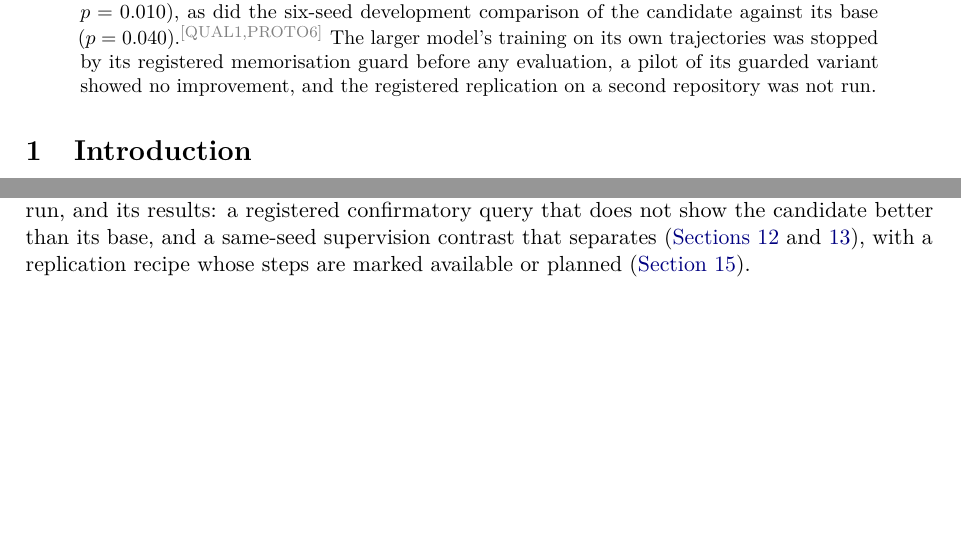
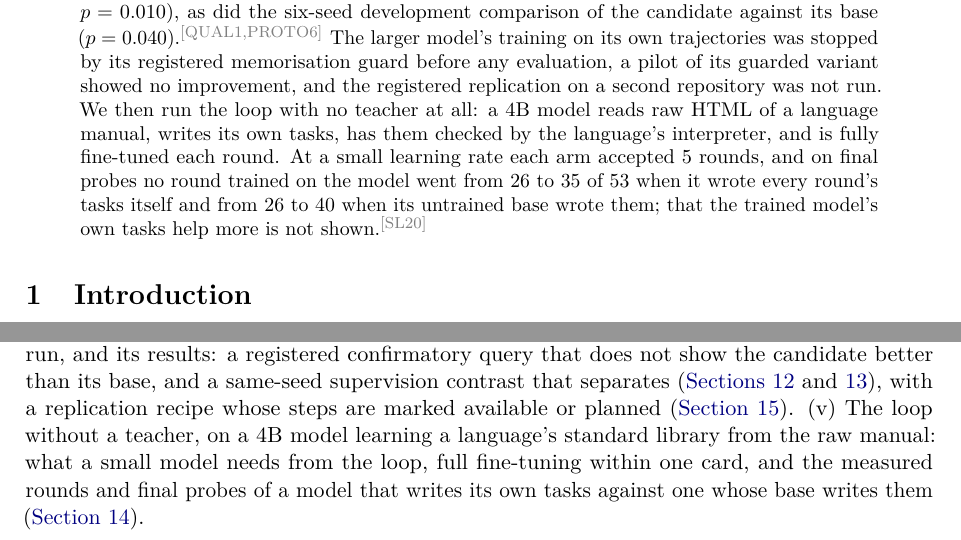
Before and after one commit to swedishembedded/splinter, a LaTeX paper (papers/splinter-brain-sven-flywheel/paper.tex, which reads papers/splinter-brain-sven-flywheel/sections/00-abstract.tex, papers/splinter-brain-sven-flywheel/sections/01-introduction.tex): two parts of pages 1 and 2 of 28, joined at a grey line, cut so that both start at the same text, the shorter picture padded with empty space. Compiled offline with pdfLaTeX; a LaTeX package or settings file that is missing is left out.

Commit message:
paper: the abstract and introduction report the teacher-free loop on raw documentation (SL20)

```diff
--- a/papers/splinter-brain-sven-flywheel/sections/00-abstract.tex
+++ b/papers/splinter-brain-sven-flywheel/sections/00-abstract.tex
@@ -26,6 +26,9 @@ actions, does separate (26 wins, 11 losses, 9 ties, $p=0.010$), as did the six-s
 comparison of the candidate against its base ($p=0.040$).\cl{QUAL1,PROTO6} The larger model's training on
 its own trajectories was stopped by its registered memorisation guard before any evaluation, a pilot
 of its guarded variant showed no improvement, and the registered replication on a second repository
-was not run.
-% NEW-EXPERIMENT: self-learning from raw documentation
+was not run. We then run the loop with no teacher at all: a 4B model reads raw HTML of a language
+manual, writes its own tasks, has them checked by the language's interpreter, and is fully fine-tuned
+each round. At a small learning rate each arm accepted 5 rounds, and on final probes no round trained
+on the model went from 26 to 35 of 53 when it wrote every round's tasks itself and from 26 to 40 when
+its untrained base wrote them; that the trained model's own tasks help more is not shown.\cl{SL20}
 \end{abstract}
--- a/papers/splinter-brain-sven-flywheel/sections/01-introduction.tex
+++ b/papers/splinter-brain-sven-flywheel/sections/01-introduction.tex
@@ -60,4 +60,7 @@ planned (\cref{sec:requirements}).
 query that does not show the candidate better than its base, and a same-seed supervision contrast
 that separates (\cref{sec:protocol,sec:coding-results}), with a replication recipe whose steps are
 marked available or planned (\cref{sec:replicate}).
-% NEW-EXPERIMENT: self-learning from raw documentation
+(v)~The loop without a teacher, on a 4B model learning a language's standard library from the raw
+manual: what a small model needs from the loop, full fine-tuning within one card, and the measured
+rounds and final probes of a model that writes its own tasks against one whose base writes them
+(\cref{sec:documentation}).
```
